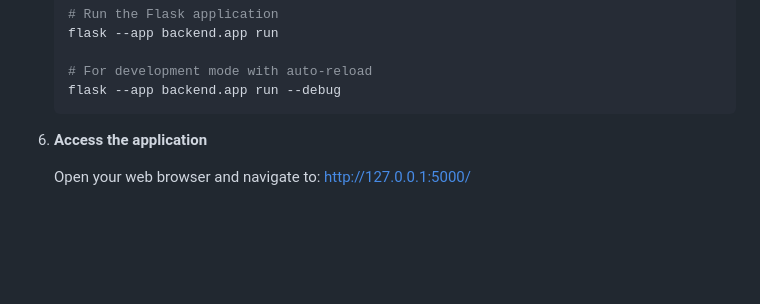
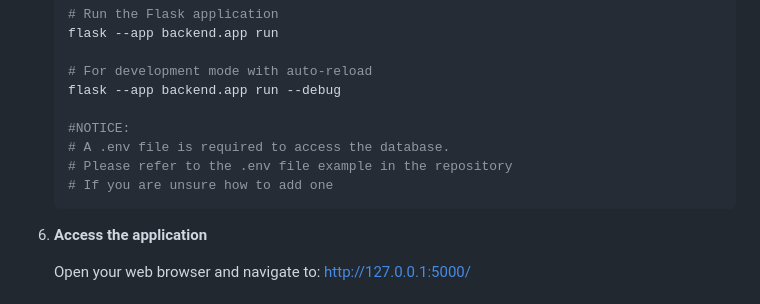
Before and after one commit to Prk315/CollabTool, a Markdown page: README.md, the part around the change. Rendered like a GitHub page; blank space fills up the shorter version.

````diff
--- a/README.md
+++ b/README.md
@@ -105,6 +105,11 @@ Below are the complete steps to set up and run the application:
 
    # For development mode with auto-reload
    flask --app backend.app run --debug
+
+   #NOTICE:
+   # A .env file is required to access the database.
+   # Please refer to the .env file example in the repository
+   # If you are unsure how to add one
    ```
 
 6. **Access the application**
````
